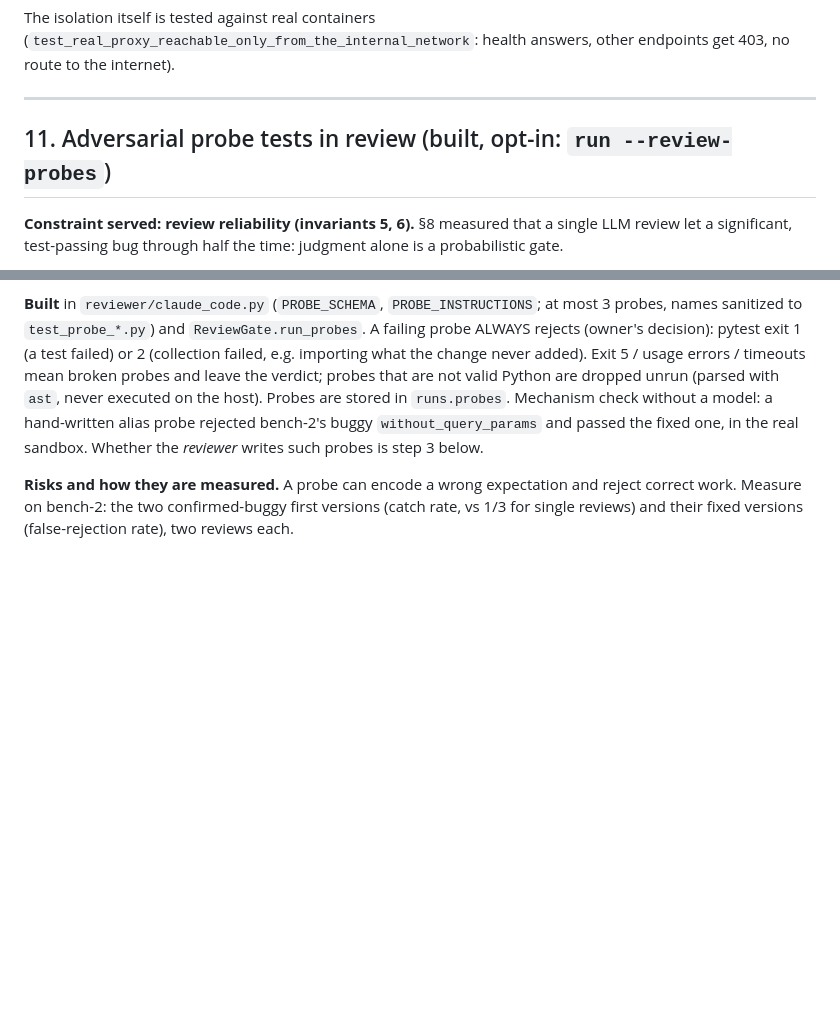
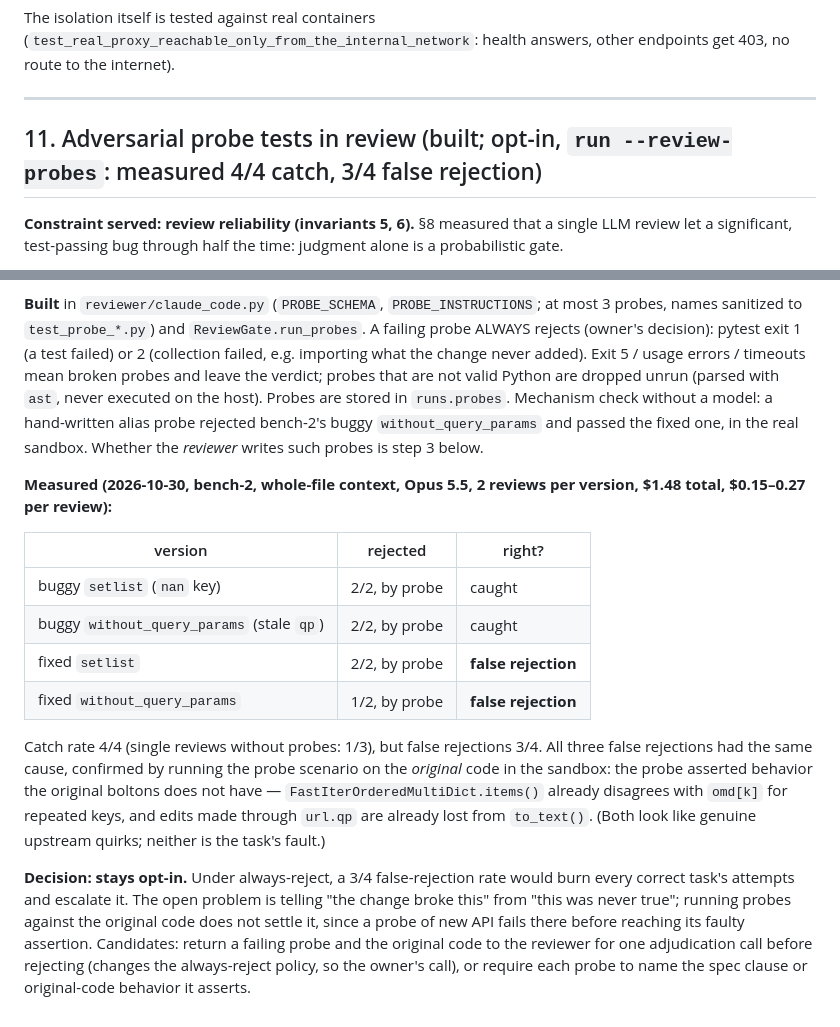
Before and after one commit to sc0Vu/SEAM, a Markdown page: doc/architecture.md, 2 parts joined by grey strips. GitHub-like rendering; blank space fills up the shorter version.

Commit message:
docs: record probe-test measurements and keep probes opt-in
Co-Authored-By: Claude Opus 5.5 <noreply@anthropic.com>

```diff
--- a/doc/architecture.md
+++ b/doc/architecture.md
@@ -558,7 +558,7 @@ endpoints get 403, no route to the internet).
 
 ---
 
-## 11. Adversarial probe tests in review (built, opt-in: `run --review-probes`)
+## 11. Adversarial probe tests in review (built; opt-in, `run --review-probes`: measured 4/4 catch, 3/4 false rejection)
 
 **Constraint served: review reliability (invariants 5, 6).** §8 measured that a single
 LLM review let a significant, test-passing bug through half the time: judgment alone
@@ -586,7 +586,28 @@ dropped unrun (parsed with `ast`, never executed on the host). Probes are stored
 bench-2's buggy `without_query_params` and passed the fixed one, in the real sandbox.
 Whether the *reviewer* writes such probes is step 3 below.
 
-**Risks and how they are measured.** A probe can encode a wrong expectation and reject
-correct work. Measure on bench-2: the two confirmed-buggy first versions (catch rate,
-vs 1/3 for single reviews) and their fixed versions (false-rejection rate), two
-reviews each.
+**Measured (2026-10-30, bench-2, whole-file context, Opus 5.5, 2 reviews per version,
+$1.48 total, $0.15–0.27 per review):**
+
+| version | rejected | right? |
+|---|---|---|
+| buggy `setlist` (`nan` key) | 2/2, by probe | caught |
+| buggy `without_query_params` (stale `qp`) | 2/2, by probe | caught |
+| fixed `setlist` | 2/2, by probe | **false rejection** |
+| fixed `without_query_params` | 1/2, by probe | **false rejection** |
+
+Catch rate 4/4 (single reviews without probes: 1/3), but false rejections 3/4. All
+three false rejections had the same cause, confirmed by running the probe scenario
+on the *original* code in the sandbox: the probe asserted behavior the original
+boltons does not have — `FastIterOrderedMultiDict.items()` already disagrees with
+`omd[k]` for repeated keys, and edits made through `url.qp` are already lost from
+`to_text()`. (Both look like genuine upstream quirks; neither is the task's fault.)
+
+**Decision: stays opt-in.** Under always-reject, a 3/4 false-rejection rate would burn
+every correct task's attempts and escalate it. The open problem is telling "the
+change broke this" from "this was never true"; running probes against the original
+code does not settle it, since a probe of new API fails there before reaching its
+faulty assertion. Candidates: return a failing probe and the original code to the
+reviewer for one adjudication call before rejecting (changes the always-reject
+policy, so the owner's call), or require each probe to name the spec clause or
+original-code behavior it asserts.
```
